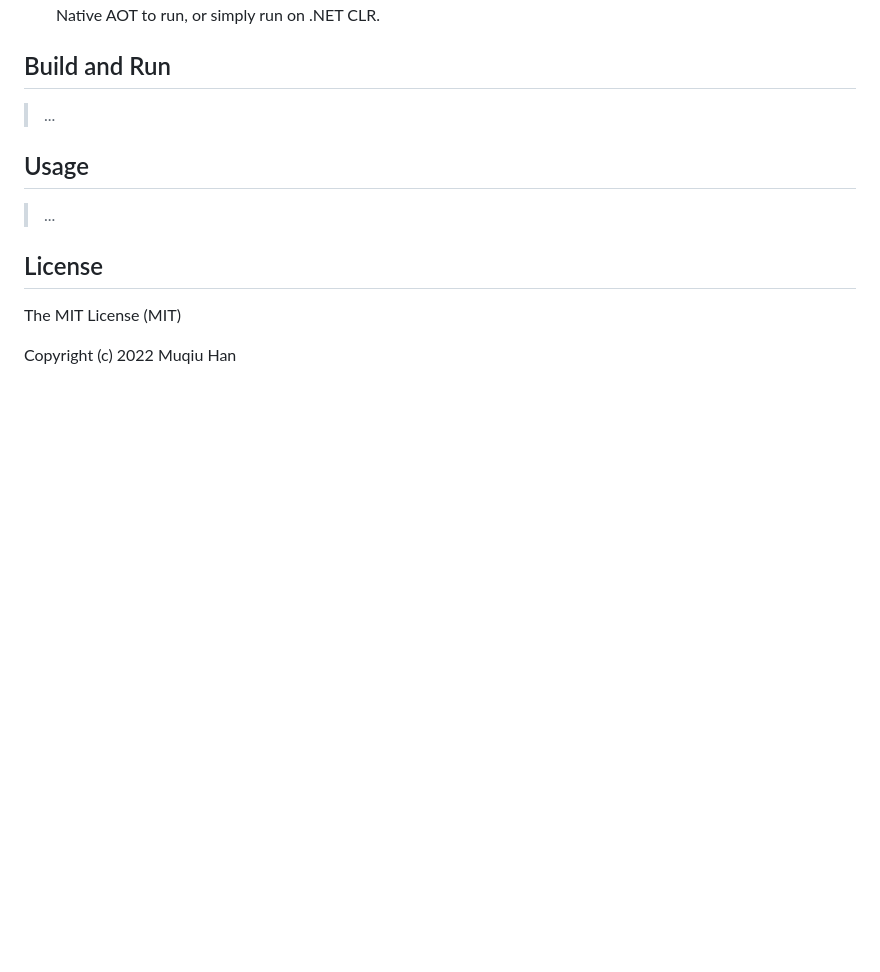
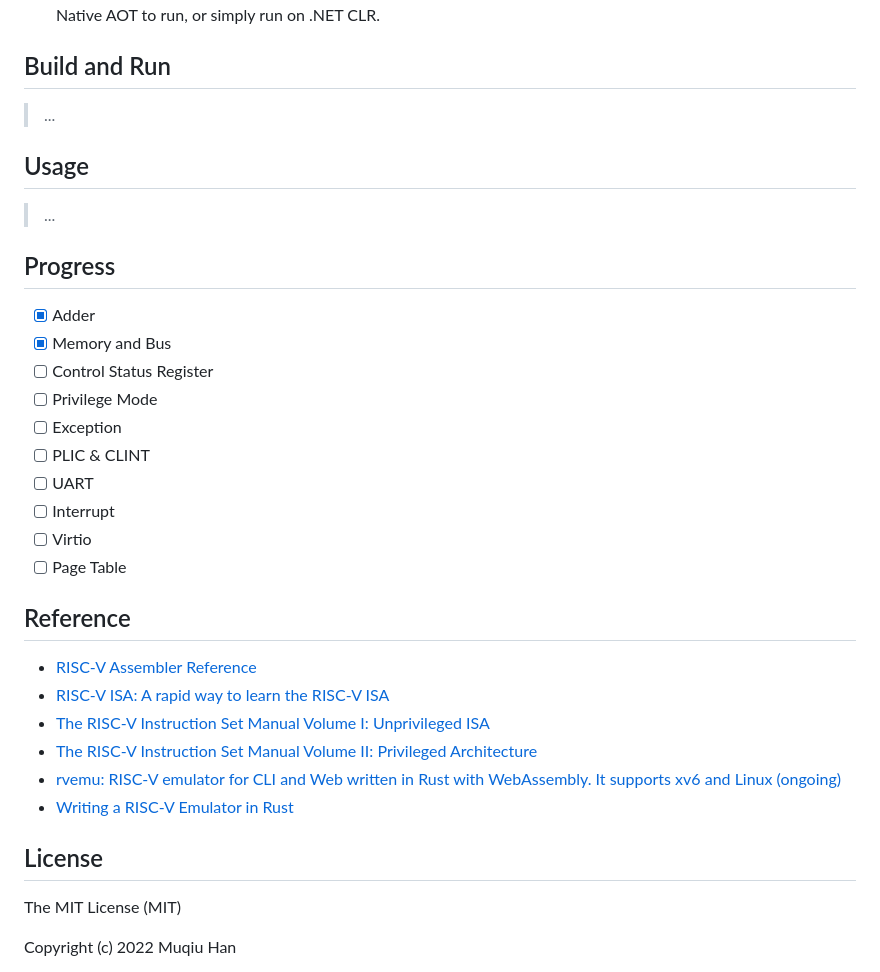
Before and after one commit to X-FRI/riscv.net, a Markdown page: README.md, the part around the change. Drawn GitHub-style; blank space fills up the shorter version.

Commit message:
Add: Progress and Reference section

```diff
--- a/README.md
+++ b/README.md
@@ -46,12 +46,30 @@ As you can see, this is not a mature solution, and it is almost impossible to be
 - __RiscV.NET.Native__: The native RiscV.NET.Core interface can be compiled into a local executable file through .NET Native AOT to run, or simply run on .NET CLR.
 
 ## Build and Run
-
 > ...
 
 ## Usage
+> ...
 
-> ...
+## Progress
+- [x] Adder
+- [x] Memory and Bus
+- [ ] Control Status Register
+- [ ] Privilege Mode
+- [ ] Exception
+- [ ] PLIC & CLINT
+- [ ] UART
+- [ ] Interrupt
+- [ ] Virtio
+- [ ] Page Table
+
+## Reference
+- [RISC-V Assembler Reference](https://mark.theis.site/riscv/asm)
+- [RISC-V ISA: A rapid way to learn the RISC-V ISA](https://risc-v.guru/instructions/)
+- [The RISC-V Instruction Set Manual Volume I: Unprivileged ISA](https://github.com/riscv/riscv-isa-manual/releases/download/Ratified-IMAFDQC/riscv-spec-20191213.pdf)
+- [The RISC-V Instruction Set Manual Volume II: Privileged Architecture](https://github.com/riscv/riscv-isa-manual/releases/download/Priv-v1.12/riscv-privileged-20211203.pdf)
+- [rvemu: RISC-V emulator for CLI and Web written in Rust with WebAssembly. It supports xv6 and Linux (ongoing)](https://github.com/d0iasm/rvemu)
+- [Writing a RISC-V Emulator in Rust](https://book.rvemu.app/)
 
 ## License
 The MIT License (MIT)
```
